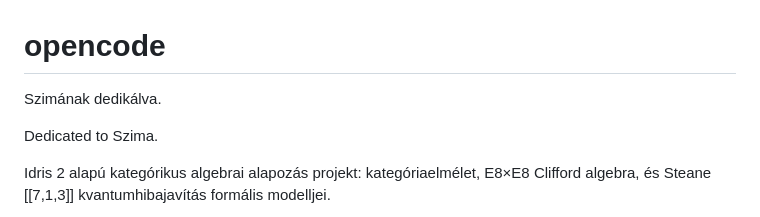
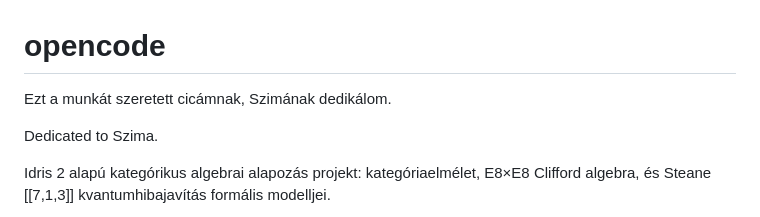
Before and after one commit to jhegedus42/Szima, a Markdown page: README.md, the part around the change. Drawn GitHub-style.

Commit message:
Update README: Hungarian dedication updated to user-provided text

```diff
--- a/README.md
+++ b/README.md
@@ -1,6 +1,6 @@
 # opencode
 
-Szimának dedikálva.
+Ezt a munkát szeretett cicámnak, Szimának dedikálom.
 
 Dedicated to Szima.
 
```
